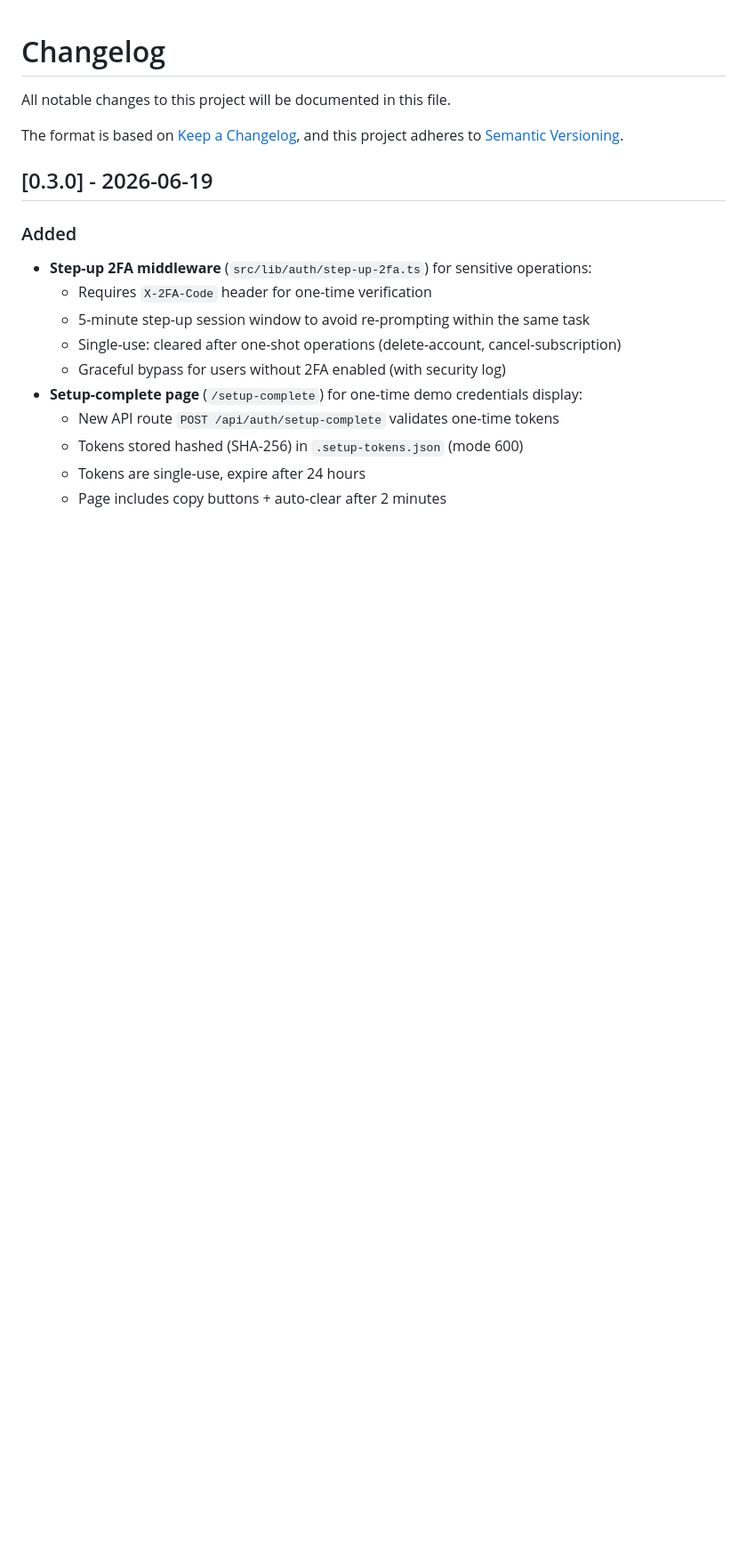
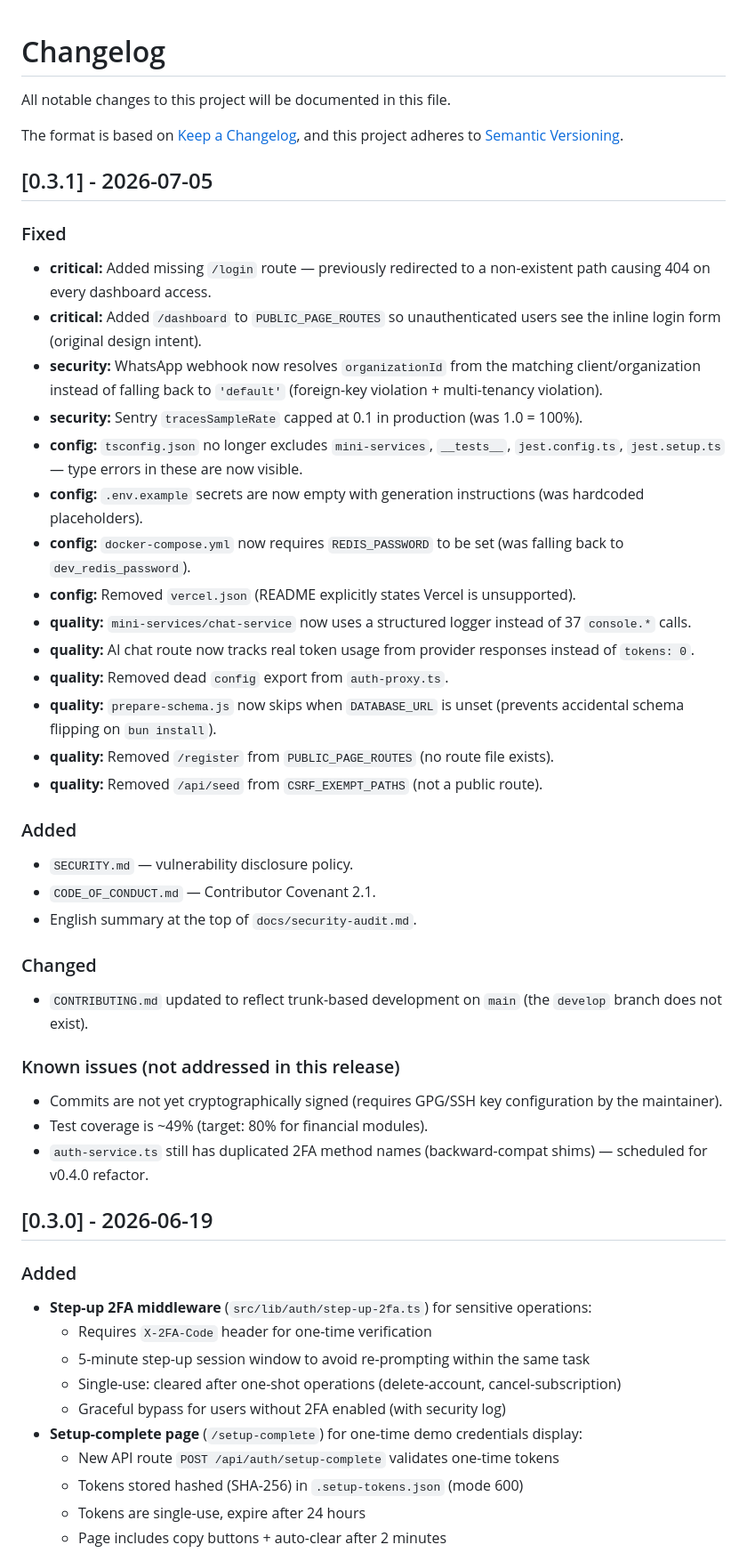
Before and after one commit to mohamedblueprintrak-design/blue-app, a Markdown page: CHANGELOG.md, the part around the change. Shown at 89% size. Drawn GitHub-style; blank space fills up the shorter version.

Commit message:
docs(changelog): v0.3.1 — fixes from external audit
Adds the v0.3.1 release section at the top of CHANGELOG.md documenting
all 14 fixes (2 critical, 2 security, 5 config/quality, 5 docs/quality)
and the 3 added docs (SECURITY.md, CODE_OF_CONDUCT.md, English audit
summary), plus the CONTRIBUTING.md trunk-based-development change.

Lists 3 known issues not addressed in this release (unsigned commits,
~49% test coverage, auth-service.ts 2FA method-name duplication) so
future maintainers have a clear picture of remaining debt.

```diff
--- a/CHANGELOG.md
+++ b/CHANGELOG.md
@@ -4,6 +4,37 @@ All notable changes to this project will be documented in this file.
 
 The format is based on [Keep a Changelog](https://keepachangelog.com/en/1.1.0/),
 and this project adheres to [Semantic Versioning](https://semver.org/spec/v2.0.0.html).
+
+## [0.3.1] - 2026-07-05
+
+### Fixed
+- **critical:** Added missing `/login` route — previously redirected to a non-existent path causing 404 on every dashboard access.
+- **critical:** Added `/dashboard` to `PUBLIC_PAGE_ROUTES` so unauthenticated users see the inline login form (original design intent).
+- **security:** WhatsApp webhook now resolves `organizationId` from the matching client/organization instead of falling back to `'default'` (foreign-key violation + multi-tenancy violation).
+- **security:** Sentry `tracesSampleRate` capped at 0.1 in production (was 1.0 = 100%).
+- **config:** `tsconfig.json` no longer excludes `mini-services`, `__tests__`, `jest.config.ts`, `jest.setup.ts` — type errors in these are now visible.
+- **config:** `.env.example` secrets are now empty with generation instructions (was hardcoded placeholders).
+- **config:** `docker-compose.yml` now requires `REDIS_PASSWORD` to be set (was falling back to `dev_redis_password`).
+- **config:** Removed `vercel.json` (README explicitly states Vercel is unsupported).
+- **quality:** `mini-services/chat-service` now uses a structured logger instead of 37 `console.*` calls.
+- **quality:** AI chat route now tracks real token usage from provider responses instead of `tokens: 0`.
+- **quality:** Removed dead `config` export from `auth-proxy.ts`.
+- **quality:** `prepare-schema.js` now skips when `DATABASE_URL` is unset (prevents accidental schema flipping on `bun install`).
+- **quality:** Removed `/register` from `PUBLIC_PAGE_ROUTES` (no route file exists).
+- **quality:** Removed `/api/seed` from `CSRF_EXEMPT_PATHS` (not a public route).
+
+### Added
+- `SECURITY.md` — vulnerability disclosure policy.
+- `CODE_OF_CONDUCT.md` — Contributor Covenant 2.1.
+- English summary at the top of `docs/security-audit.md`.
+
+### Changed
+- `CONTRIBUTING.md` updated to reflect trunk-based development on `main` (the `develop` branch does not exist).
+
+### Known issues (not addressed in this release)
+- Commits are not yet cryptographically signed (requires GPG/SSH key configuration by the maintainer).
+- Test coverage is ~49% (target: 80% for financial modules).
+- `auth-service.ts` still has duplicated 2FA method names (backward-compat shims) — scheduled for v0.4.0 refactor.
 
 ## [0.3.0] - 2026-06-19
 
```
